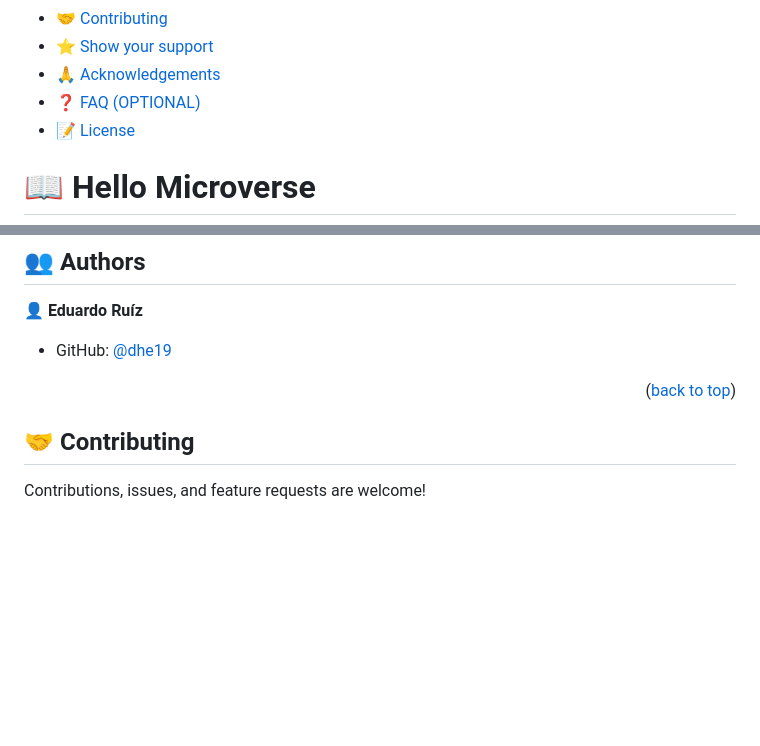
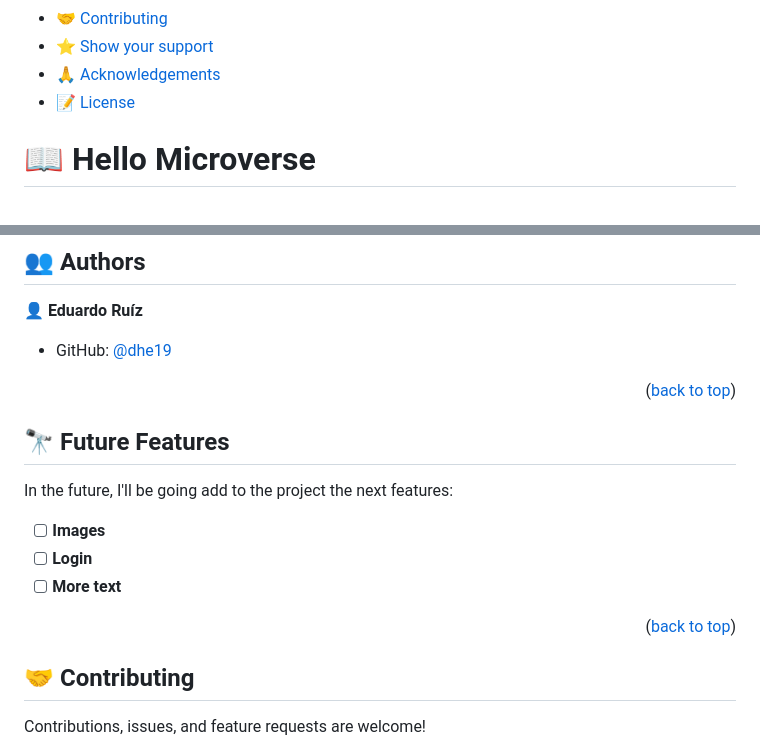
Before and after one commit to DHE19/Hello-Microverse, a Markdown page: README.md, 2 parts joined by grey strips. Drawn GitHub-style; blank space fills up the shorter version.

```diff
--- a/README.md
+++ b/README.md
@@ -26,7 +26,6 @@
 - [🤝 Contributing](#contributing)
 - [⭐️ Show your support](#support)
 - [🙏 Acknowledgements](#acknowledgements)
-- [❓ FAQ (OPTIONAL)](#faq)
 - [📝 License](#license)
 
 <!-- PROJECT DESCRIPTION -->
@@ -114,6 +113,18 @@ Use npm to install the dependencies to this project with:
 
 <p align="right">(<a href="#readme-top">back to top</a>)</p>
 
+<!-- FUTURE FEATURES -->
+
+## 🔭 Future Features <a name="future-features"></a>
+
+In the future, I'll be going add to the project the next features:
+- [ ] **Images**
+- [ ] **Login**
+- [ ] **More text**
+
+<p align="right">(<a href="#readme-top">back to top</a>)</p>
+
+
 <!-- CONTRIBUTING -->
 
 ## 🤝 Contributing <a name="contributing"></a>
```
